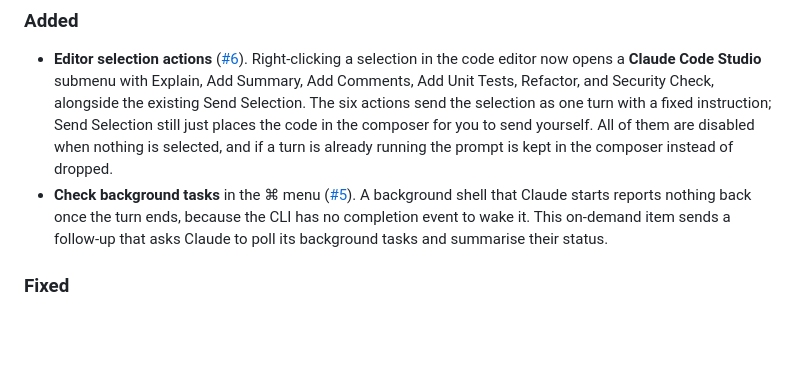
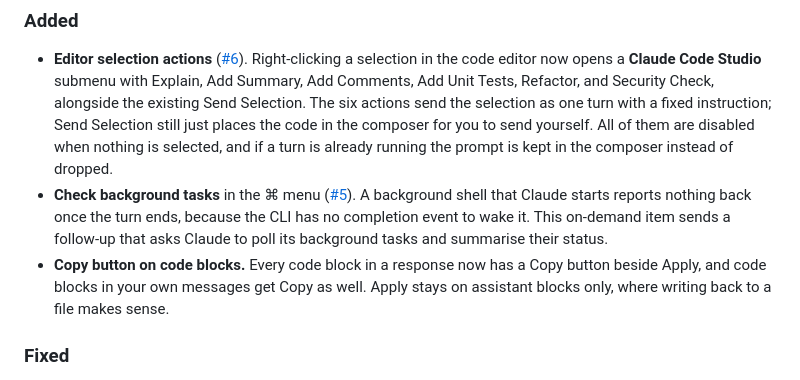
Before and after one commit to wluisdev/ClaudeCodeStudio, a Markdown page: CHANGELOG.md, the part around the change. GitHub-like rendering; blank space fills up the shorter version.

Commit message:
docs(changelog): copy button on code block

```diff
--- a/CHANGELOG.md
+++ b/CHANGELOG.md
@@ -12,6 +12,7 @@ All notable changes to Claude Code Studio are documented here. Format loosely fo
 
 - **Editor selection actions** ([#6](https://github.com/wluisdev/ClaudeCodeStudio/issues/6)). Right-clicking a selection in the code editor now opens a **Claude Code Studio** submenu with Explain, Add Summary, Add Comments, Add Unit Tests, Refactor, and Security Check, alongside the existing Send Selection. The six actions send the selection as one turn with a fixed instruction; Send Selection still just places the code in the composer for you to send yourself. All of them are disabled when nothing is selected, and if a turn is already running the prompt is kept in the composer instead of dropped.
 - **Check background tasks** in the ⌘ menu ([#5](https://github.com/wluisdev/ClaudeCodeStudio/issues/5)). A background shell that Claude starts reports nothing back once the turn ends, because the CLI has no completion event to wake it. This on-demand item sends a follow-up that asks Claude to poll its background tasks and summarise their status.
+- **Copy button on code blocks.** Every code block in a response now has a Copy button beside Apply, and code blocks in your own messages get Copy as well. Apply stays on assistant blocks only, where writing back to a file makes sense.
 
 ### Fixed
 
```
